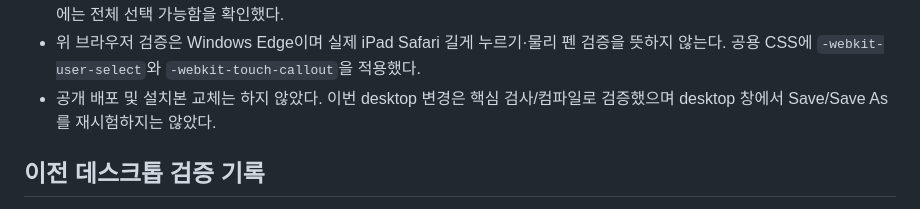
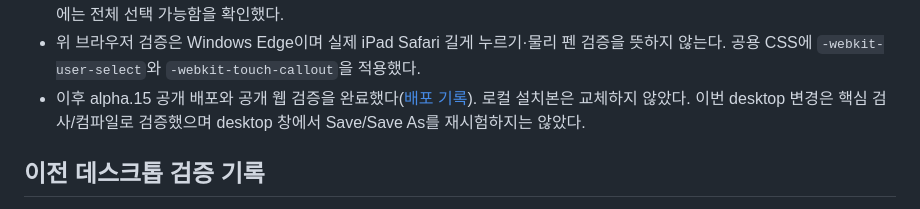
Before and after one commit to nyabia/nyatidraw, a Markdown page: docs/editor-tool-state.md, the part around the change. Rendered like a GitHub page.

```diff
--- a/docs/editor-tool-state.md
+++ b/docs/editor-tool-state.md
@@ -70,7 +70,8 @@ Worker 내부 전달 형식 `NYWORK03`은 비연필 도구를 선택한 경우
   읽기 전용일 때 선택 차단, 이름 수정 중에는 전체 선택 가능함을 확인했다.
 - 위 브라우저 검증은 Windows Edge이며 실제 iPad Safari 길게 누르기·물리 펜 검증을 뜻하지
   않는다. 공용 CSS에 `-webkit-user-select`와 `-webkit-touch-callout`을 적용했다.
-- 공개 배포 및 설치본 교체는 하지 않았다. 이번 desktop 변경은 핵심 검사/컴파일로 검증했으며
+- 이후 alpha.15 공개 배포와 공개 웹 검증을 완료했다([배포 기록](releasing.md#alpha15-배포-확인)).
+  로컬 설치본은 교체하지 않았다. 이번 desktop 변경은 핵심 검사/컴파일로 검증했으며
   desktop 창에서 Save/Save As를 재시험하지는 않았다.
 
 ## 이전 데스크톱 검증 기록
```
Also changed, not shown: docs/releasing.md (+5 -2 lines).
